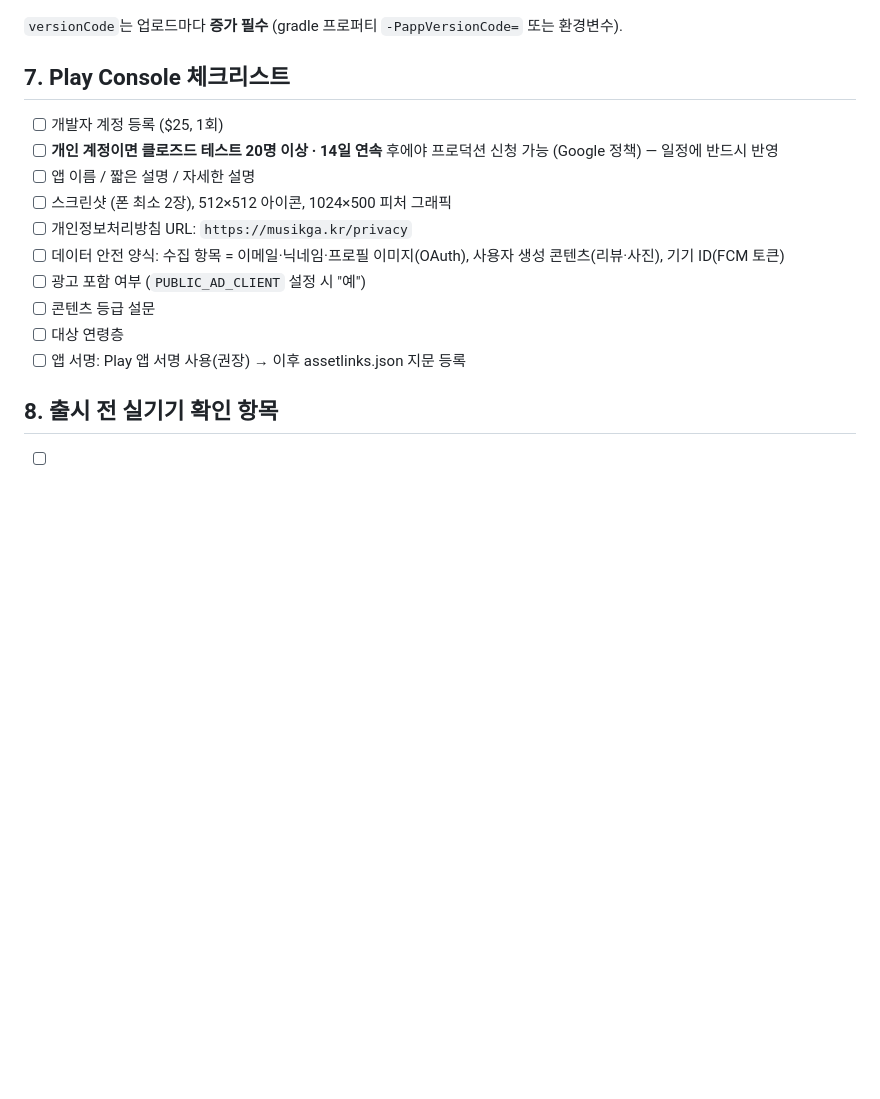
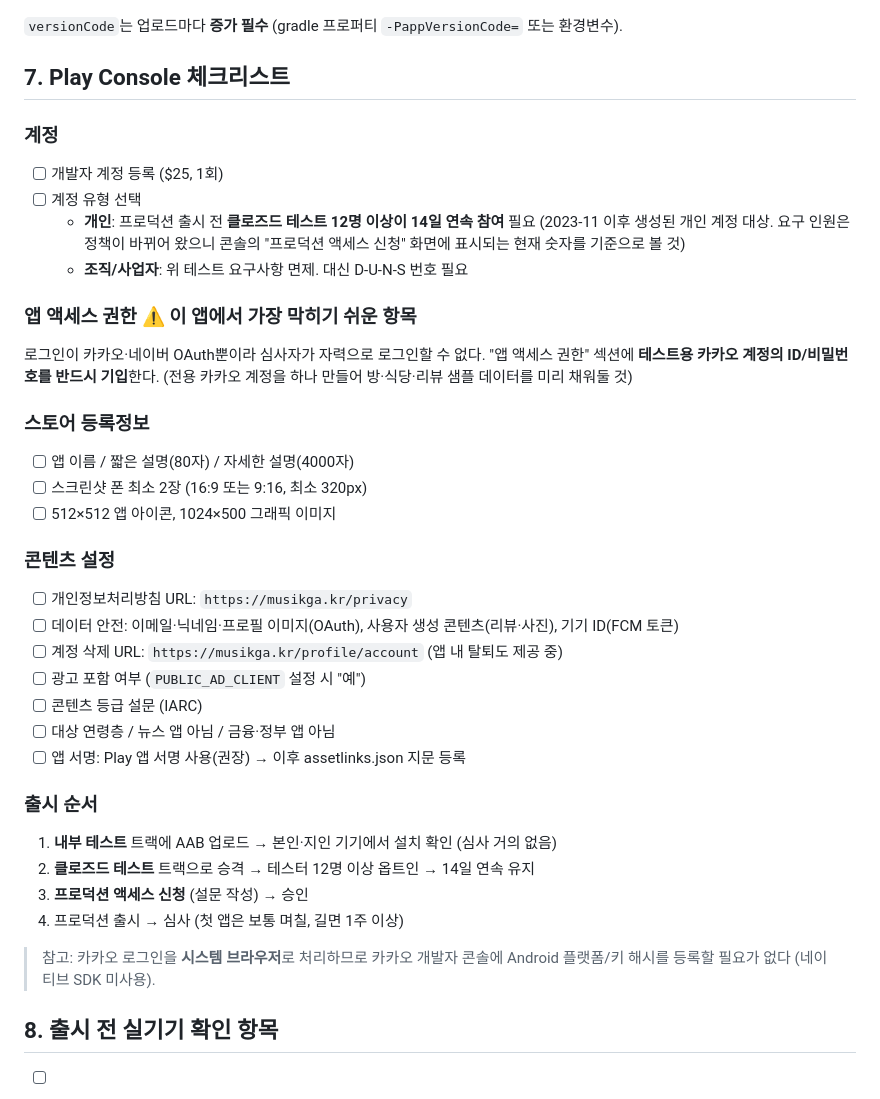
Before and after one commit to pppclove29-bit/fearless-tasting, a Markdown page: docs/app-release.md, the part around the change. Drawn GitHub-style; blank space fills up the shorter version.

Commit message:
docs(app): 출시 체크리스트 보강 (앱 액세스 권한·테스트 요구사항)
- 로그인이 OAuth뿐이라 심사자가 로그인 불가 → 테스트용 카카오 계정
  제공이 필수임을 명시
- 클로즈드 테스트 인원 요구사항을 콘솔 기준 확인하도록 수정
- 계정 삭제 URL, 출시 트랙 순서 추가

Co-Authored-By: Claude Opus 5 (1M context) <noreply@anthropic.com>

```diff
--- a/docs/app-release.md
+++ b/docs/app-release.md
@@ -124,16 +124,41 @@ APP_VERSION_CODE=2 APP_VERSION_NAME=1.0.1 pnpm android:release
 
 ## 7. Play Console 체크리스트
 
+### 계정
 - [ ] 개발자 계정 등록 ($25, 1회)
-- [ ] **개인 계정이면 클로즈드 테스트 20명 이상 · 14일 연속** 후에야 프로덕션 신청 가능 (Google 정책) — 일정에 반드시 반영
-- [ ] 앱 이름 / 짧은 설명 / 자세한 설명
-- [ ] 스크린샷 (폰 최소 2장), 512×512 아이콘, 1024×500 피처 그래픽
+- [ ] 계정 유형 선택
+  - **개인**: 프로덕션 출시 전 **클로즈드 테스트 12명 이상이 14일 연속 참여** 필요
+    (2023-11 이후 생성된 개인 계정 대상. 요구 인원은 정책이 바뀌어 왔으니 콘솔의
+    "프로덕션 액세스 신청" 화면에 표시되는 현재 숫자를 기준으로 볼 것)
+  - **조직/사업자**: 위 테스트 요구사항 면제. 대신 D-U-N-S 번호 필요
+
+### 앱 액세스 권한 ⚠️ 이 앱에서 가장 막히기 쉬운 항목
+로그인이 카카오·네이버 OAuth뿐이라 심사자가 자력으로 로그인할 수 없다.
+"앱 액세스 권한" 섹션에 **테스트용 카카오 계정의 ID/비밀번호를 반드시 기입**한다.
+(전용 카카오 계정을 하나 만들어 방·식당·리뷰 샘플 데이터를 미리 채워둘 것)
+
+### 스토어 등록정보
+- [ ] 앱 이름 / 짧은 설명(80자) / 자세한 설명(4000자)
+- [ ] 스크린샷 폰 최소 2장 (16:9 또는 9:16, 최소 320px)
+- [ ] 512×512 앱 아이콘, 1024×500 그래픽 이미지
+
+### 콘텐츠 설정
 - [ ] 개인정보처리방침 URL: `https://musikga.kr/privacy`
-- [ ] 데이터 안전 양식: 수집 항목 = 이메일·닉네임·프로필 이미지(OAuth), 사용자 생성 콘텐츠(리뷰·사진), 기기 ID(FCM 토큰)
+- [ ] 데이터 안전: 이메일·닉네임·프로필 이미지(OAuth), 사용자 생성 콘텐츠(리뷰·사진), 기기 ID(FCM 토큰)
+- [ ] 계정 삭제 URL: `https://musikga.kr/profile/account` (앱 내 탈퇴도 제공 중)
 - [ ] 광고 포함 여부 (`PUBLIC_AD_CLIENT` 설정 시 "예")
-- [ ] 콘텐츠 등급 설문
-- [ ] 대상 연령층
+- [ ] 콘텐츠 등급 설문 (IARC)
+- [ ] 대상 연령층 / 뉴스 앱 아님 / 금융·정부 앱 아님
 - [ ] 앱 서명: Play 앱 서명 사용(권장) → 이후 assetlinks.json 지문 등록
+
+### 출시 순서
+1. **내부 테스트** 트랙에 AAB 업로드 → 본인·지인 기기에서 설치 확인 (심사 거의 없음)
+2. **클로즈드 테스트** 트랙으로 승격 → 테스터 12명 이상 옵트인 → 14일 연속 유지
+3. **프로덕션 액세스 신청** (설문 작성) → 승인
+4. 프로덕션 출시 → 심사 (첫 앱은 보통 며칠, 길면 1주 이상)
+
+> 참고: 카카오 로그인을 **시스템 브라우저**로 처리하므로 카카오 개발자 콘솔에
+> Android 플랫폼/키 해시를 등록할 필요가 없다 (네이티브 SDK 미사용).
 
 ## 8. 출시 전 실기기 확인 항목
 
```
